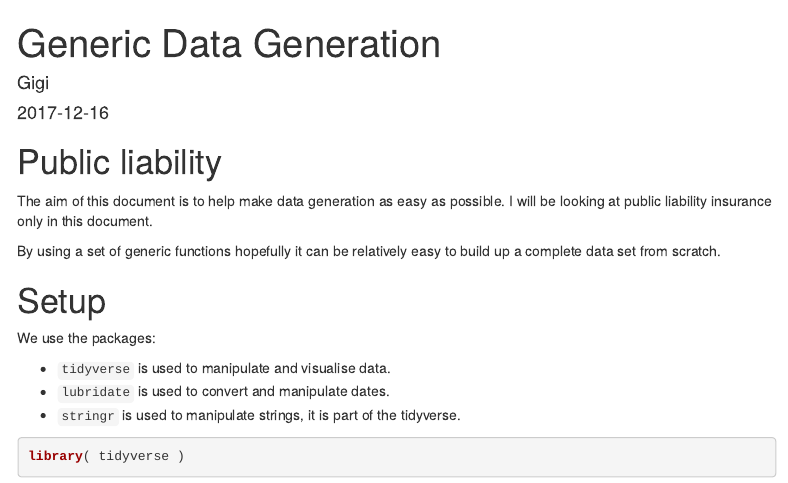
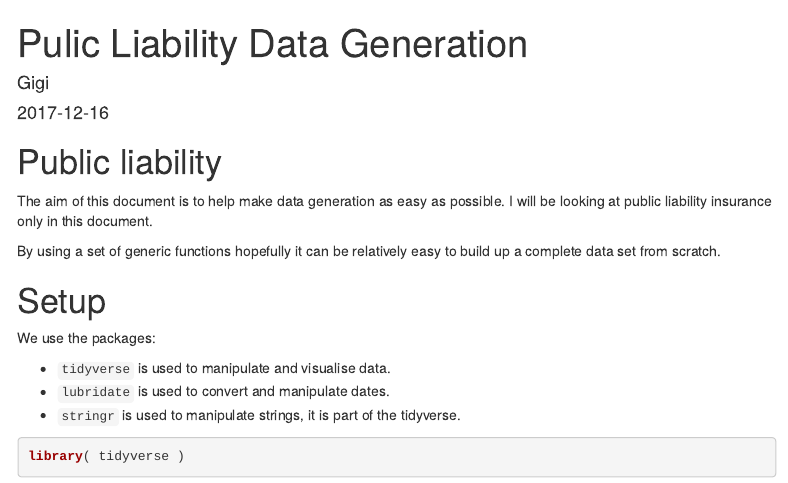
Before and after one commit to gigisr/data_generation, an R Markdown document (data_generation_public_liability.Rmd): the page in a window 1100 px wide, from its top. Rendered offline with R 4.5, knitr and Pandoc, with nearby package versions; some code elsewhere in the file could not run offline; menus at the side of the page are left out.

Commit message:
Change to title

```diff
--- a/data_generation_public_liability.Rmd
+++ b/data_generation_public_liability.Rmd
@@ -1,5 +1,5 @@
 ---
-title: "Generic Data Generation"
+title: "Pulic Liability Data Generation"
 author: "Gigi"
 date: "`r Sys.Date()`"
 output:
```
